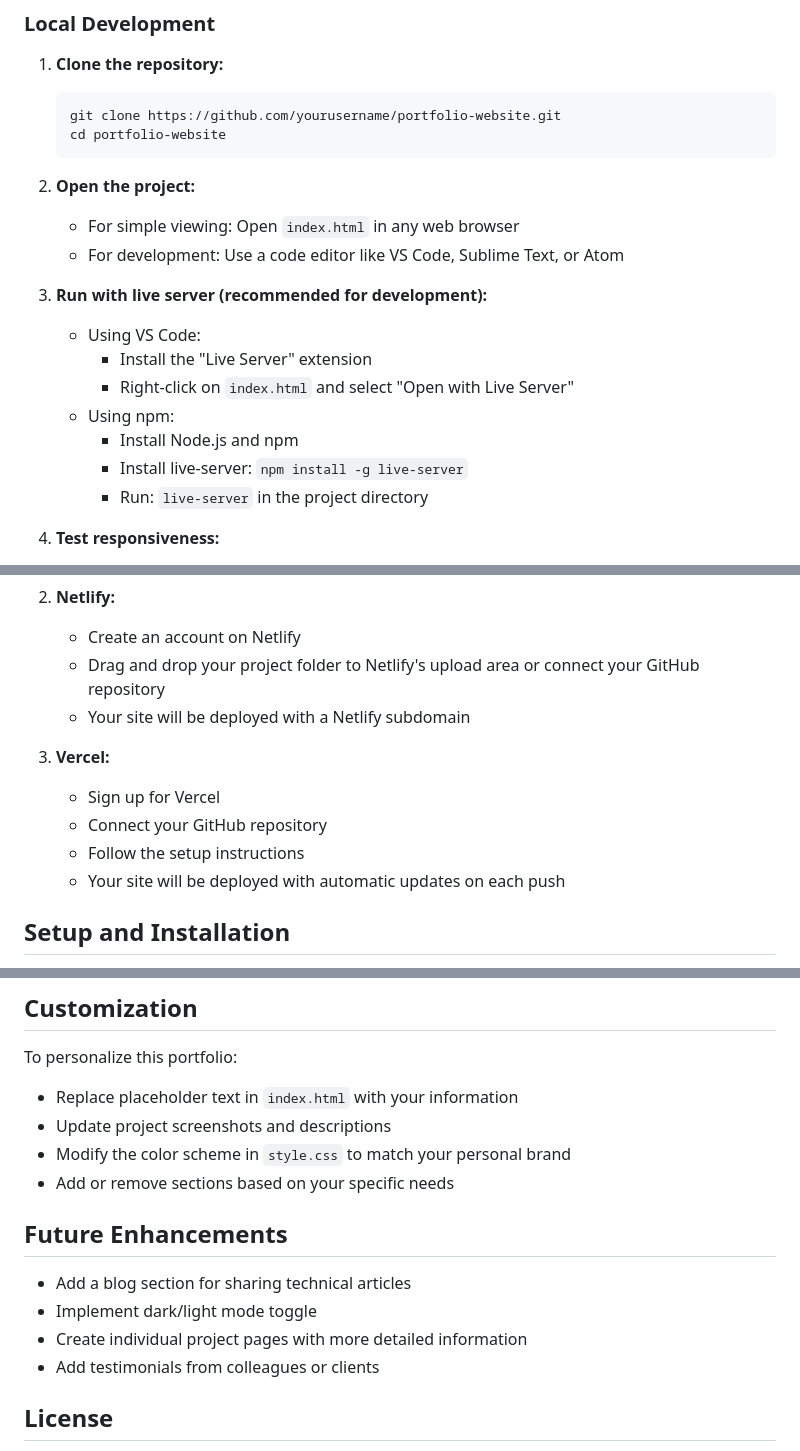
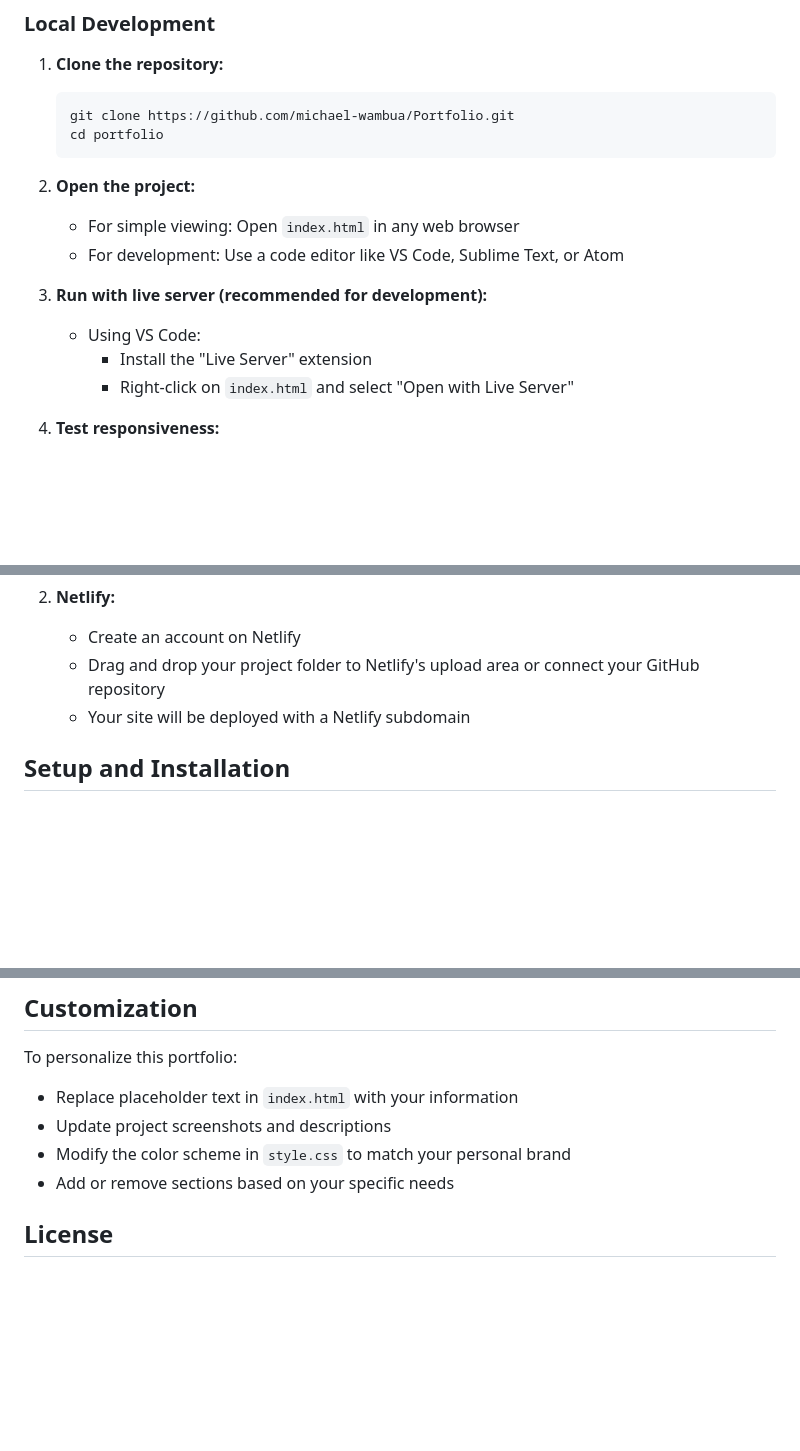
Before and after one commit to michael-wambua/Portfolio, a Markdown page: Readme.md, 3 parts joined by grey strips. GitHub-like rendering; blank space fills up the shorter version.

Commit message:
My portfolio

````diff
--- a/Readme.md
+++ b/Readme.md
@@ -37,8 +37,8 @@ The website includes the following sections:
 
 1. **Clone the repository:**
    ```
-   git clone https://github.com/yourusername/portfolio-website.git
-   cd portfolio-website
+   git clone https://github.com/michael-wambua/Portfolio.git
+   cd portfolio
    ```
 
 2. **Open the project:**
@@ -49,10 +49,7 @@ The website includes the following sections:
    - Using VS Code:
      - Install the "Live Server" extension
      - Right-click on `index.html` and select "Open with Live Server"
-   - Using npm:
-     - Install Node.js and npm
-     - Install live-server: `npm install -g live-server`
-     - Run: `live-server` in the project directory
+
 
 4. **Test responsiveness:**
    - Use browser developer tools (F12 or Ctrl+Shift+I) to test different screen sizes
@@ -71,11 +68,6 @@ The website includes the following sections:
    - Drag and drop your project folder to Netlify's upload area or connect your GitHub repository
    - Your site will be deployed with a Netlify subdomain
 
-3. **Vercel:**
-   - Sign up for Vercel
-   - Connect your GitHub repository
-   - Follow the setup instructions
-   - Your site will be deployed with automatic updates on each push
 
 ## Setup and Installation
 
@@ -93,12 +85,6 @@ To personalize this portfolio:
 - Modify the color scheme in `style.css` to match your personal brand
 - Add or remove sections based on your specific needs
 
-## Future Enhancements
-
-- Add a blog section for sharing technical articles
-- Implement dark/light mode toggle
-- Create individual project pages with more detailed information
-- Add testimonials from colleagues or clients
 
 ## License
 
````
